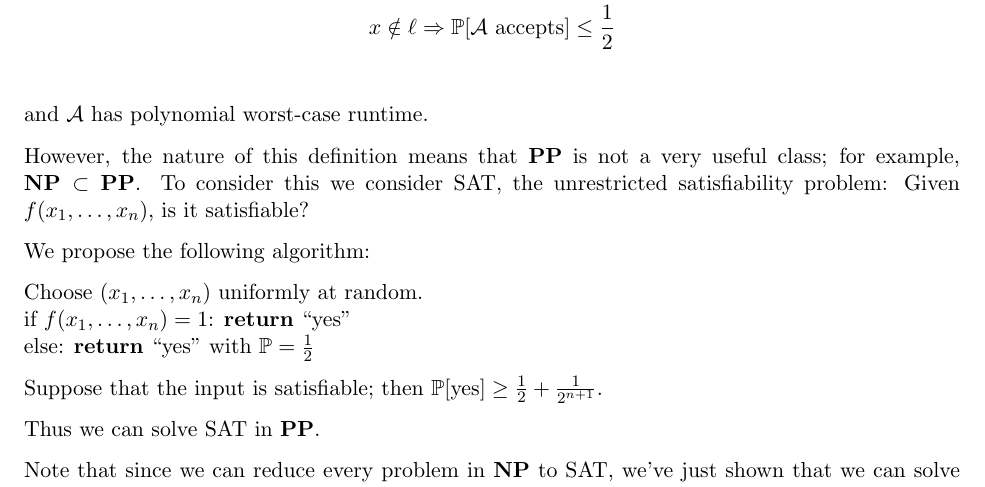
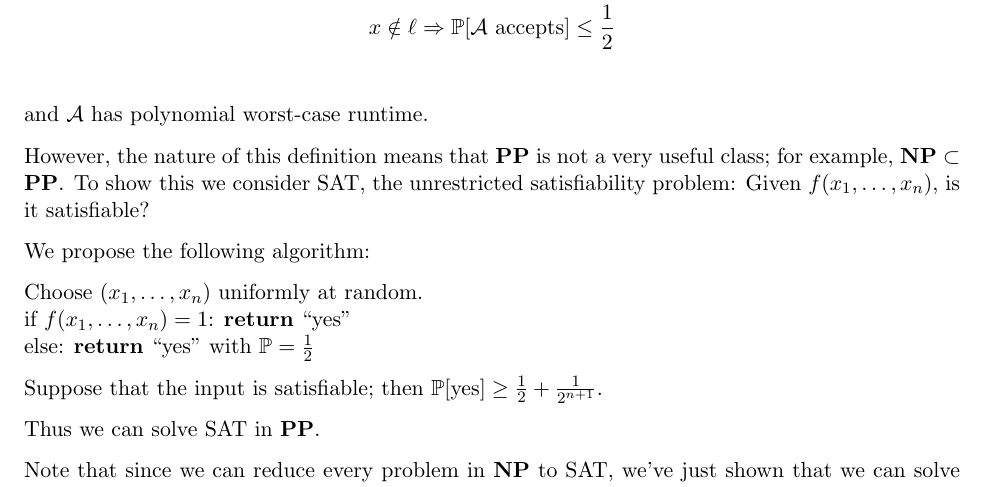
Before and after one commit to neilvyas/randomized-notes-2, a LaTeX document (notes-2.tex): part of page 6 of 8, cut so that both start at the same text. Compiled offline with pdfLaTeX.

Commit message:
fixed stupid phrasing.

```diff
--- a/notes-2.tex
+++ b/notes-2.tex
@@ -291,7 +291,7 @@ Suppose that $\Alg\in\PP$. Then $\forall$ inputs $x$,
 \end{align*}
 and \Alg\ has polynomial worst-case runtime.
 
-However, the nature of this definition means that \PP\ is not a very useful class; for example, $\NP\subset\PP$. To consider this we consider SAT, the unrestricted satisfiability problem: Given $f(x_1, \dots, x_n)$, is it satisfiable?
+However, the nature of this definition means that \PP\ is not a very useful class; for example, $\NP\subset\PP$. To show this we consider SAT, the unrestricted satisfiability problem: Given $f(x_1, \dots, x_n)$, is it satisfiable?
 
 We propose the following algorithm: %format this like an algo, maybe?
 
```
